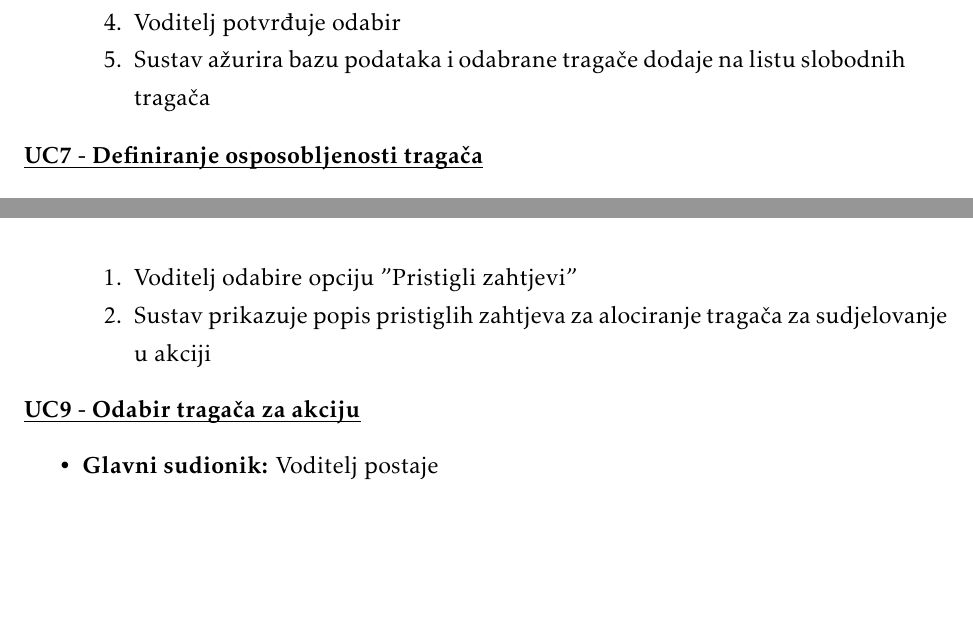
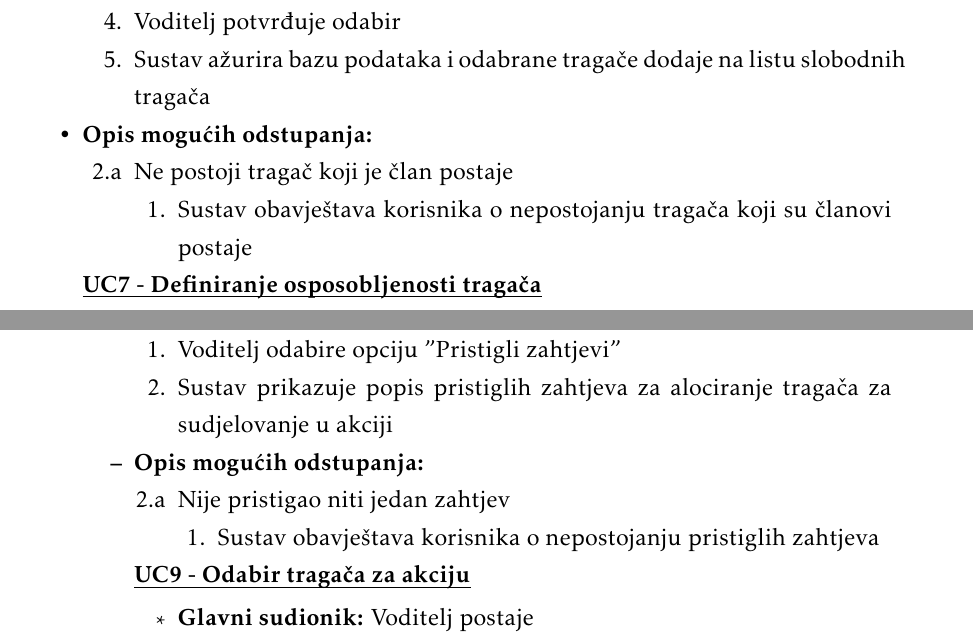
Before and after one commit to filip-ljubotina/zoolanders, a LaTeX document (dokumentacija/PROGI_ProjektnaDokumentacija.tex, which reads dokumentacija/Specifikacija_programske_potpore.tex): two parts of pages 15 and 16 of 72 before the commit and two parts of pages 15 and 16 of 74 after it, joined at a grey line, cut so that both start at the same text, the shorter picture padded with empty space. Compiled offline with pdfLaTeX.

Commit message:
Popravak grešaka prve predaje - 3. Specifikacije programske potpore

```diff
--- a/dokumentacija/PROGI_ProjektnaDokumentacija.tex
+++ b/dokumentacija/PROGI_ProjektnaDokumentacija.tex
@@ -103,6 +103,7 @@
 \rfoot{\today}
 \renewcommand{\headrulewidth}{0.2pt}
 \renewcommand{\footrulewidth}{0.2pt}
+\renewcommand{\contentsname}{Sadržaj}
 
 
 \begin{document}
--- a/dokumentacija/Specifikacija_programske_potpore.tex
+++ b/dokumentacija/Specifikacija_programske_potpore.tex
@@ -246,6 +246,17 @@
 							\item Voditelj potvrđuje odabir
 							\item Sustav ažurira bazu podataka i odabrane tragače dodaje na listu slobodnih tragača
 						\end{packed_enum}
+
+						\item  \textbf{Opis mogućih odstupanja:}
+
+						\item[] \begin{packed_item}
+
+							\item[2.a] Ne postoji tragač koji je član postaje
+							\item[] \begin{packed_enum}
+
+								\item Sustav obavještava korisnika o nepostojanju tragača koji su članovi postaje
+
+							\end{packed_enum}
 					\end{packed_item}
 
 					\noindent \underbar{\textbf{UC7 - Definiranje osposobljenosti tragača}}
@@ -282,6 +293,17 @@
 							\item Voditelj odabire opciju "Pristigli zahtjevi"
 							\item Sustav prikazuje popis pristiglih zahtjeva za alociranje tragača za sudjelovanje u akciji
 						\end{packed_enum}
+
+						\item  \textbf{Opis mogućih odstupanja:}
+
+						\item[] \begin{packed_item}
+
+							\item[2.a] Nije pristigao niti jedan zahtjev
+							\item[] \begin{packed_enum}
+
+								\item Sustav obavještava korisnika o nepostojanju pristiglih zahtjeva
+
+							\end{packed_enum}
 					\end{packed_item}
 
 
```
Also changed, not shown: dokumentacija/dijagrami/UC15-Dodjela zadatka tragaču.png, dokumentacija/Specifikacija_programske_potpore.tex (22 more changed lines).
